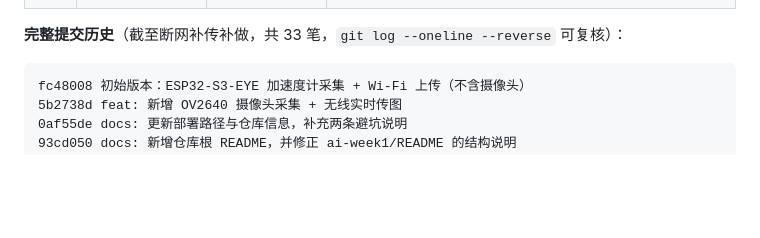
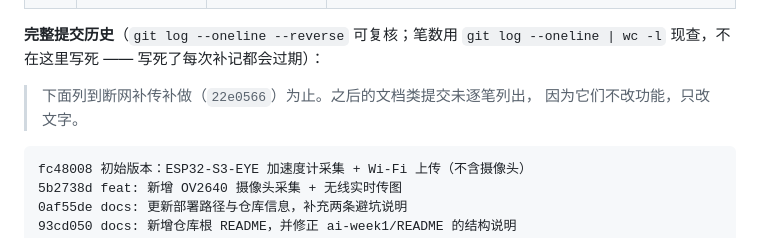
Before and after one commit to hongls68/zuoye, a Markdown page: ai_week/AI协作记录与提示词归档.md, the part around the change. GitHub-like rendering; blank space fills up the shorter version.

Commit message:
docs: 提交历史不写死笔数（写死了每次补记都会过期）
改成用 `git log --oneline | wc -l` 现查，并说明列表只列到功能提交为止。

````diff
--- a/ai_week/AI协作记录与提示词归档.md
+++ b/ai_week/AI协作记录与提示词归档.md
@@ -806,7 +806,11 @@ except OSError as e:
 | 第 5 周 | 逐屏对账参考实现 + 最小可行范围 + `做，做完就上传github` | 见下方提交历史 | `firmware/main/wave.c`、`wave.h`、`qma7981.c`（I2C 互斥）、`main.c`、`app_config.h`、`server/server.py`、`server/selftest_wave.py`、`server/selftest_page.js`、`server/index.html`、`第五周-传感器示波器与姿态孪生.md` |
 | 第 2 周欠账补做 | `请继续执行任务`（AI 翻计划书原文，补「不是可选项」的断网缓冲） | `22e0566` | `firmware/main/backlog.c`、`backlog.h`（新）、`main.c`、`app_config.h`、`partitions.csv`、`CMakeLists.txt`、`server/server.py`、`server/nl_agent.py`、`server/selftest_backlog.py`（新）、`server/index.html`、`断网补传设计说明.md`（新） |
 
-**完整提交历史**（截至断网补传补做，共 33 笔，`git log --oneline --reverse` 可复核）：
+**完整提交历史**（`git log --oneline --reverse` 可复核；笔数用
+`git log --oneline | wc -l` 现查，不在这里写死 —— 写死了每次补记都会过期）：
+
+> 下面列到断网补传补做（`22e0566`）为止。之后的文档类提交未逐笔列出，
+> 因为它们不改功能，只改文字。
 
 ```
 fc48008 初始版本：ESP32-S3-EYE 加速度计采集 + Wi-Fi 上传（不含摄像头）
````
